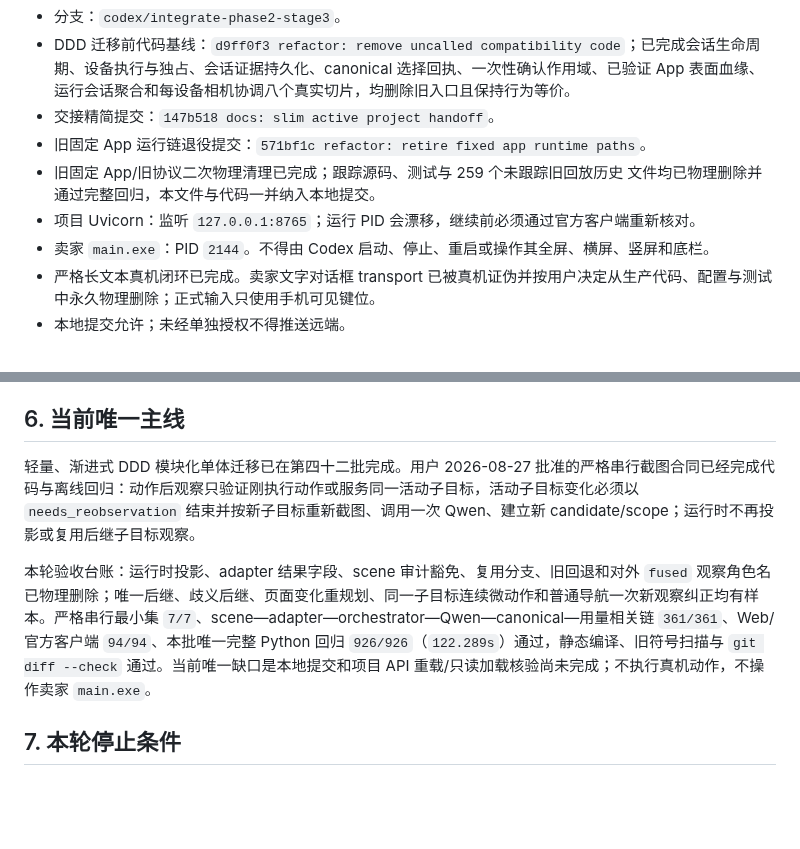
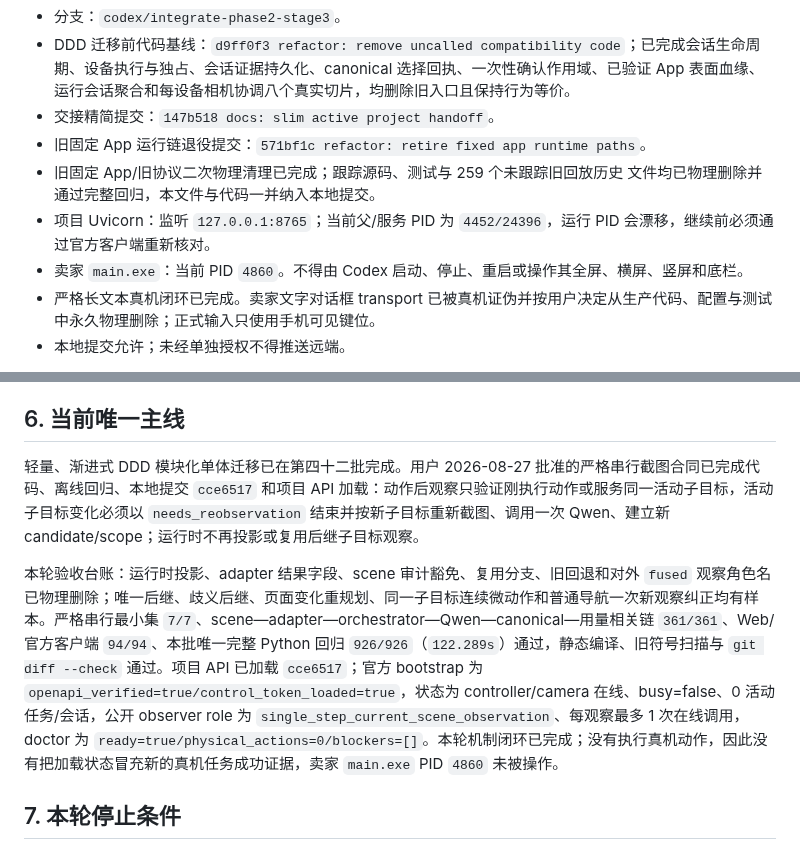
Before and after one commit to q2904047615-jpg/phone-visual-agent, a Markdown page: 项目交接文档.md, 2 parts joined by grey strips. GitHub-like rendering; blank space fills up the shorter version.

Commit message:
docs: record strict loop reload evidence

```diff
--- a/项目交接文档.md
+++ b/项目交接文档.md
@@ -35,8 +35,8 @@
 - 旧固定 App 运行链退役提交：`571bf1c refactor: retire fixed app runtime paths`。
 - 旧固定 App/旧协议二次物理清理已完成；跟踪源码、测试与 259 个未跟踪旧回放历史
   文件均已物理删除并通过完整回归，本文件与代码一并纳入本地提交。
-- 项目 Uvicorn：监听 `127.0.0.1:8765`；运行 PID 会漂移，继续前必须通过官方客户端重新核对。
-- 卖家 `main.exe`：PID `2144`。不得由 Codex 启动、停止、重启或操作其全屏、横屏、竖屏和底栏。
+- 项目 Uvicorn：监听 `127.0.0.1:8765`；当前父/服务 PID 为 `4452/24396`，运行 PID 会漂移，继续前必须通过官方客户端重新核对。
+- 卖家 `main.exe`：当前 PID `4860`。不得由 Codex 启动、停止、重启或操作其全屏、横屏、竖屏和底栏。
 - 严格长文本真机闭环已完成。卖家文字对话框 transport 已被真机证伪并按用户决定从生产代码、配置与测试中永久物理删除；正式输入只使用手机可见键位。
 - 本地提交允许；未经单独授权不得推送远端。
 
@@ -84,9 +84,9 @@
 
 ## 6. 当前唯一主线
 
-轻量、渐进式 DDD 模块化单体迁移已在第四十二批完成。用户 2026-08-27 批准的严格串行截图合同已经完成代码与离线回归：动作后观察只验证刚执行动作或服务同一活动子目标，活动子目标变化必须以 `needs_reobservation` 结束并按新子目标重新截图、调用一次 Qwen、建立新 candidate/scope；运行时不再投影或复用后继子目标观察。
+轻量、渐进式 DDD 模块化单体迁移已在第四十二批完成。用户 2026-08-27 批准的严格串行截图合同已完成代码、离线回归、本地提交 `cce6517` 和项目 API 加载：动作后观察只验证刚执行动作或服务同一活动子目标，活动子目标变化必须以 `needs_reobservation` 结束并按新子目标重新截图、调用一次 Qwen、建立新 candidate/scope；运行时不再投影或复用后继子目标观察。
 
-本轮验收台账：运行时投影、adapter 结果字段、scene 审计豁免、复用分支、旧回退和对外 `fused` 观察角色名已物理删除；唯一后继、歧义后继、页面变化重规划、同一子目标连续微动作和普通导航一次新观察纠正均有样本。严格串行最小集 `7/7`、scene—adapter—orchestrator—Qwen—canonical—用量相关链 `361/361`、Web/官方客户端 `94/94`、本批唯一完整 Python 回归 `926/926`（`122.289s`）通过，静态编译、旧符号扫描与 `git diff --check` 通过。当前唯一缺口是本地提交和项目 API 重载/只读加载核验尚未完成；不执行真机动作，不操作卖家 `main.exe`。
+本轮验收台账：运行时投影、adapter 结果字段、scene 审计豁免、复用分支、旧回退和对外 `fused` 观察角色名已物理删除；唯一后继、歧义后继、页面变化重规划、同一子目标连续微动作和普通导航一次新观察纠正均有样本。严格串行最小集 `7/7`、scene—adapter—orchestrator—Qwen—canonical—用量相关链 `361/361`、Web/官方客户端 `94/94`、本批唯一完整 Python 回归 `926/926`（`122.289s`）通过，静态编译、旧符号扫描与 `git diff --check` 通过。项目 API 已加载 `cce6517`；官方 bootstrap 为 `openapi_verified=true/control_token_loaded=true`，状态为 controller/camera 在线、busy=false、0 活动任务/会话，公开 observer role 为 `single_step_current_scene_observation`、每观察最多 1 次在线调用，doctor 为 `ready=true/physical_actions=0/blockers=[]`。本轮机制闭环已完成；没有执行真机动作，因此没有把加载状态冒充新的真机任务成功证据，卖家 `main.exe` PID `4860` 未被操作。
 
 ## 7. 本轮停止条件
 
```
Also changed, not shown: 用户决策与协议边界.md (+2 -0 lines).
